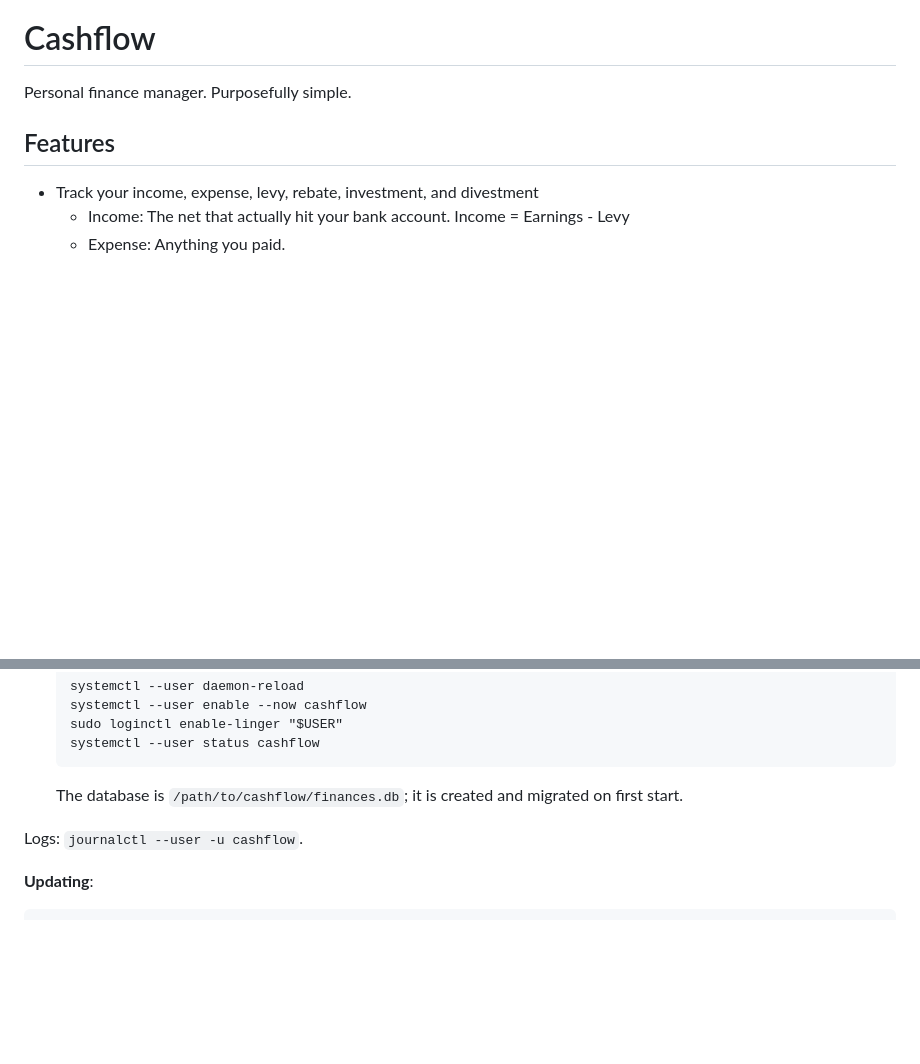
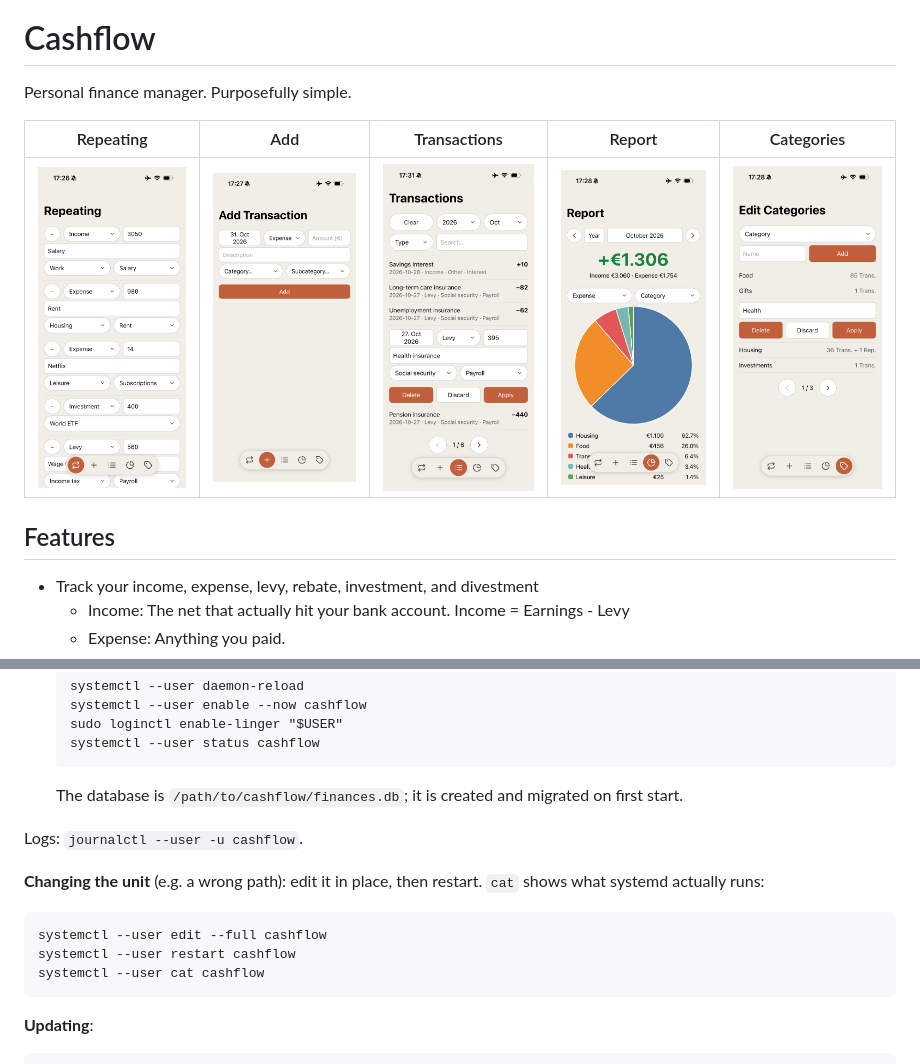
Before and after one commit to VakZok/cashflow, a Markdown page: README.md, 2 parts joined by grey strips. Rendered like a GitHub page; pictures changed too: assets/01_repeating.png (added), assets/02_add.png (added), assets/03_transactions.png (added); blank space fills up the shorter version.

Commit message:
README: add page screenshots and how to change the unit

```diff
--- a/README.md
+++ b/README.md
@@ -1,6 +1,10 @@
 # Cashflow
 
 Personal finance manager. Purposefully simple.
+
+| Repeating | Add | Transactions | Report | Categories |
+| --- | --- | --- | --- | --- |
+| <img src="assets/01_repeating.png" width="160" alt="Repeating page"> | <img src="assets/02_add.png" width="160" alt="Add page"> | <img src="assets/03_transactions.png" width="160" alt="Transactions page"> | <img src="assets/04_report.png" width="160" alt="Report page"> | <img src="assets/05_categories.png" width="160" alt="Categories page"> |
 
 ## Features
 
@@ -74,6 +78,12 @@ The app runs as your own user from your clone; if you want isolation, set up a d
 
 Logs: `journalctl --user -u cashflow`.
 
+**Changing the unit** (e.g. a wrong path): edit it in place, then restart. `cat` shows what systemd actually runs:
+
+    systemctl --user edit --full cashflow
+    systemctl --user restart cashflow
+    systemctl --user cat cashflow
+
 **Updating**:
 
     cd /path/to/cashflow
```
